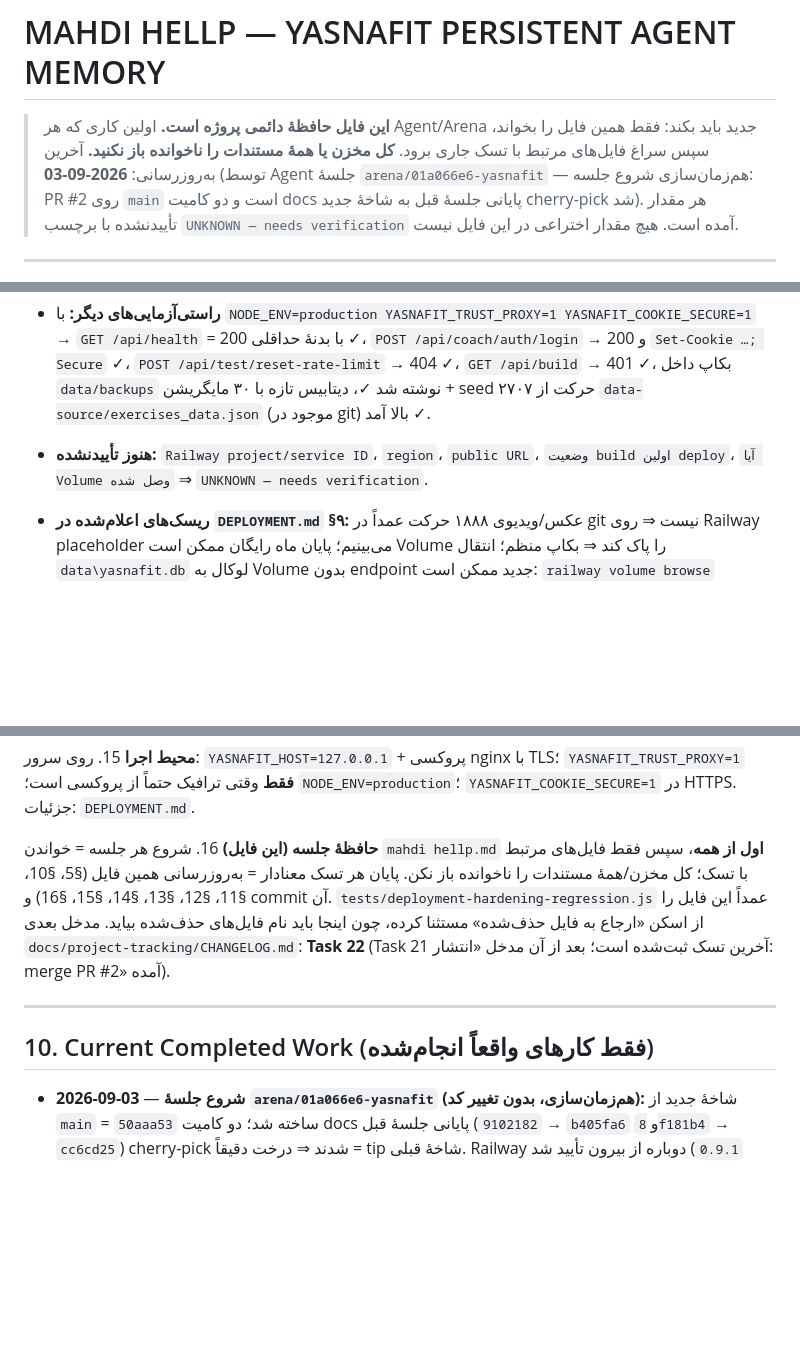
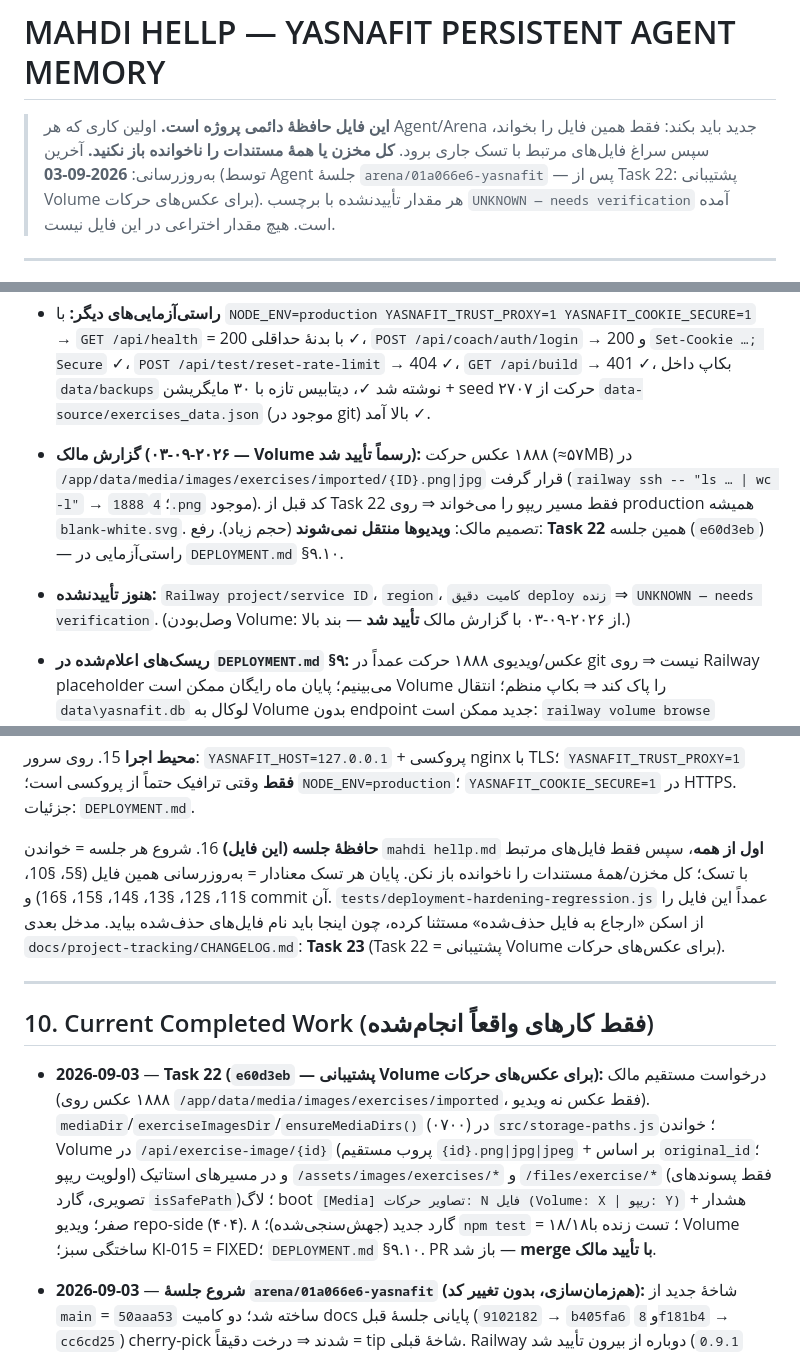
Before and after one commit to cryptojavan17-hub/yasnafit, a Markdown page: mahdi hellp.md, 3 parts joined by grey strips. GitHub-like rendering; blank space fills up the shorter version.

```diff
--- a/mahdi hellp.md
+++ b/mahdi hellp.md
@@ -1,7 +1,7 @@
 # MAHDI HELLP — YASNAFIT PERSISTENT AGENT MEMORY
 
 > **این فایل حافظهٔ دائمی پروژه است.** اولین کاری که هر Agent/Arena جدید باید بکند: فقط همین فایل را بخواند، سپس سراغ فایل‌های مرتبط با تسک جاری برود. **کل مخزن یا همهٔ مستندات را ناخوانده باز نکنید.**
-> آخرین به‌روزرسانی: **2026-09-03** (توسط Agent جلسهٔ `arena/01a066e6-yasnafit` — هم‌زمان‌سازی شروع جلسه: PR #2 روی `main` است و دو کامیت docs پایانی جلسهٔ قبل به شاخهٔ جدید cherry-pick شد).
+> آخرین به‌روزرسانی: **2026-09-03** (توسط Agent جلسهٔ `arena/01a066e6-yasnafit` — پس از Task 22: پشتیبانی Volume برای عکس‌های حرکات).
 > هر مقدار تأییدنشده با برچسب `UNKNOWN — needs verification` آمده است. هیچ مقدار اختراعی در این فایل نیست.
 
 ---
@@ -85,7 +85,8 @@
 * **Domain:** Settings → Networking → **Generate Domain** ⇒ `https://<name>.up.railway.app`.
 * **شبیه‌سازی Volume با مسیر دلخواه (2026-09-02، موفق):** `RAILWAY_VOLUME_MOUNT_PATH=/tmp/yasna-vol node server.js` ⇒ `yasnafit.db` + `assessments/` + `backups/` همه داخل Volume با مجوز `drwx------` و seed ۲۷۰۷ حرکت ✅. (e2e روی این حالت در مرحلهٔ provisioning مربی 409 می‌دهد، چون مسیر DB را hardcode به `data/` نگه می‌دارد — محدودیت harness، ذیل T-11.)
 * **راستی‌آزمایی‌های دیگر:** با `NODE_ENV=production YASNAFIT_TRUST_PROXY=1 YASNAFIT_COOKIE_SECURE=1` → `GET /api/health` = 200 با بدنهٔ حداقلی ✓، `POST /api/coach/auth/login` → 200 و `Set-Cookie …; Secure` ✓، `POST /api/test/reset-rate-limit` → 404 ✓، `GET /api/build` → 401 ✓، بکاپ داخل `data/backups` نوشته شد ✓، دیتابیس تازه با ۳۰ مایگریشن + seed ۲۷۰۷ حرکت از `data-source/exercises_data.json` (موجود در git) بالا آمد ✓.
-* **هنوز تأییدنشده:** `Railway project/service ID`، `region`، `public URL`، `وضعیت build اولین deploy`، `آیا Volume وصل شده` ⇒ `UNKNOWN — needs verification`.
+* **گزارش مالک (۲۰۲۶-۰۹-۰۳ — Volume رسماً تأیید شد):** ۱۸۸۸ عکس حرکت (≈۵۷MB) در `/app/data/media/images/exercises/imported/{ID}.png|jpg` قرار گرفت (`railway ssh -- "ls … | wc -l"` → `1888`؛ `4.png` موجود). کد قبل از Task 22 فقط مسیر ریپو را می‌خواند ⇒ روی production همیشه `blank-white.svg`. تصمیم مالک: **ویدیوها منتقل نمی‌شوند** (حجم زیاد). رفع: **Task 22** همین جلسه (`e60d3eb`) — راستی‌آزمایی در `DEPLOYMENT.md` §۹.۱۰.
+* **هنوز تأییدنشده:** `Railway project/service ID`، `region`، `کامیت دقیق deploy زنده` ⇒ `UNKNOWN — needs verification`. (وصل‌بودن Volume: از ۲۰۲۶-۰۹-۰۳ با گزارش مالک **تأیید شد** — بند بالا.)
 * **ریسک‌های اعلام‌شده در `DEPLOYMENT.md` §۹:** عکس/ویدیوی ۱۸۸۸ حرکت عمداً در git نیست ⇒ روی Railway placeholder می‌بینیم؛ پایان ماه رایگان ممکن است Volume را پاک کند ⇒ بکاپ منظم؛ انتقال `data\yasnafit.db` لوکال به Volume بدون endpoint جدید ممکن است: `railway volume browse` (upload) — مستند در `DEPLOYMENT.md` §۹.۶؛ اگر CLI را ترجیح ندادید، گزینهٔ دیگر «از صفر شروع کردن» است (API restore عمداً ساخته نشد).
 * **قاعده:** تا وقتی کامیت دیپلوی‌شده با `git rev-parse` و لاگ سرویس مقایسه نشده، هرگز اعلام نکنید Local و Railway هم‌زمان‌اند.
 
@@ -140,12 +141,13 @@
 15. روی سرور: `YASNAFIT_HOST=127.0.0.1` + پروکسی nginx با TLS؛ `YASNAFIT_TRUST_PROXY=1` **فقط** وقتی ترافیک حتماً از پروکسی است؛ `NODE_ENV=production`؛ `YASNAFIT_COOKIE_SECURE=1` در HTTPS. جزئیات: `DEPLOYMENT.md`.
 
 **حافظهٔ جلسه (این فایل)**
-16. شروع هر جلسه = خواندن `mahdi hellp.md` **اول از همه**، سپس فقط فایل‌های مرتبط با تسک؛ کل مخزن/همهٔ مستندات را ناخوانده باز نکن. پایان هر تسک معنادار = به‌روزرسانی همین فایل (§5، §10، §11، §12، §13، §14، §15، §16) و commit آن. `tests/deployment-hardening-regression.js` عمداً این فایل را از اسکن «ارجاع به فایل حذف‌شده» مستثنا کرده، چون اینجا باید نام فایل‌های حذف‌شده بیاید. مدخل بعدی `docs/project-tracking/CHANGELOG.md`: **Task 22** (Task 21 آخرین تسک ثبت‌شده است؛ بعد از آن مدخل «انتشار: merge PR #2» آمده).
+16. شروع هر جلسه = خواندن `mahdi hellp.md` **اول از همه**، سپس فقط فایل‌های مرتبط با تسک؛ کل مخزن/همهٔ مستندات را ناخوانده باز نکن. پایان هر تسک معنادار = به‌روزرسانی همین فایل (§5، §10، §11، §12، §13، §14، §15، §16) و commit آن. `tests/deployment-hardening-regression.js` عمداً این فایل را از اسکن «ارجاع به فایل حذف‌شده» مستثنا کرده، چون اینجا باید نام فایل‌های حذف‌شده بیاید. مدخل بعدی `docs/project-tracking/CHANGELOG.md`: **Task 23** (Task 22 = پشتیبانی Volume برای عکس‌های حرکات).
 
 ---
 
 ## 10. Current Completed Work (فقط کارهای واقعاً انجام‌شده)
 
+* **2026-09-03** — **Task 22 (`e60d3eb` — پشتیبانی Volume برای عکس‌های حرکات):** درخواست مستقیم مالک (۱۸۸۸ عکس روی `/app/data/media/images/exercises/imported`، فقط عکس نه ویدیو). `mediaDir`/`exerciseImagesDir`/`ensureMediaDirs()` (۰۷۰۰) در `src/storage-paths.js`؛ خواندن Volume در `/api/exercise-image/{id}` (پروب مستقیم `{id}.png|jpg|jpeg` + بر اساس `original_id`؛ اولویت ریپو) و در مسیرهای استاتیک `/assets/images/exercises/*` و `/files/exercise/*` (فقط پسوندهای تصویری، گارد `isSafePath`)؛ لاگ boot `[Media] تصاویر حرکات: N فایل (Volume: X | ریپو: Y)` + هشدار صفر؛ ویدیو repo-side (۴۰۴). ۸ گارد جدید (جهش‌سنجی‌شده)؛ `npm test` = ۱۸/۱۸؛ تست زنده با Volume ساختگی سبز؛ KI-015 = FIXED؛ `DEPLOYMENT.md` §۹.۱۰. PR باز شد — **merge با تأیید مالک**.
 * **2026-09-03** — **شروع جلسهٔ `arena/01a066e6-yasnafit` (هم‌زمان‌سازی، بدون تغییر کد):** شاخهٔ جدید از `main` = `50aaa53` ساخته شد؛ دو کامیت docs پایانی جلسهٔ قبل (`9102182` → `b405fa6` و `8f181b4` → `cc6cd25`) cherry-pick شدند ⇒ درخت دقیقاً = tip شاخهٔ قبلی. Railway دوباره از بیرون تأیید شد (`0.9.1` زنده، auth-status بدون تغییر — §6). حافظه (همین فایل: §4/§5/§6/§9/§12/§13/§15/§16/§17) با واقعیت جدید به‌روز شد.
 * **2026-09-02** — **Task 18 (آماده‌سازی Railway، کامیت `8331634` + تکمیل storage-paths در همین جلسه):** افزودن `railway.json`، ماژول جدید `src/storage-paths.js` (دیتابیس + عکس‌ها/اسناد خصوصی + بکاپ همه از یک مرجع و روی Volume)، بخش کامل «§۹ استقرار روی Railway» به `DEPLOYMENT.md`، و گاردهای جدید در `tests/deployment-hardening-regression.js` (اعتبار `railway.json`، routable بودن `/api/health` قبل از گیت مربی، tracked بودن `data-source/exercises_data.json`، نبود `path.join(__dirname,'backups')` در server.js). شبیه‌سازی زنده با متغیرهای Railway موفق بود (§۶). اتصال واقعی به داشبورد Railway **انجام نشده** (کار مالک).
 
```
Also changed, not shown: other parts of mahdi hellp.md (+31 -27 lines).
